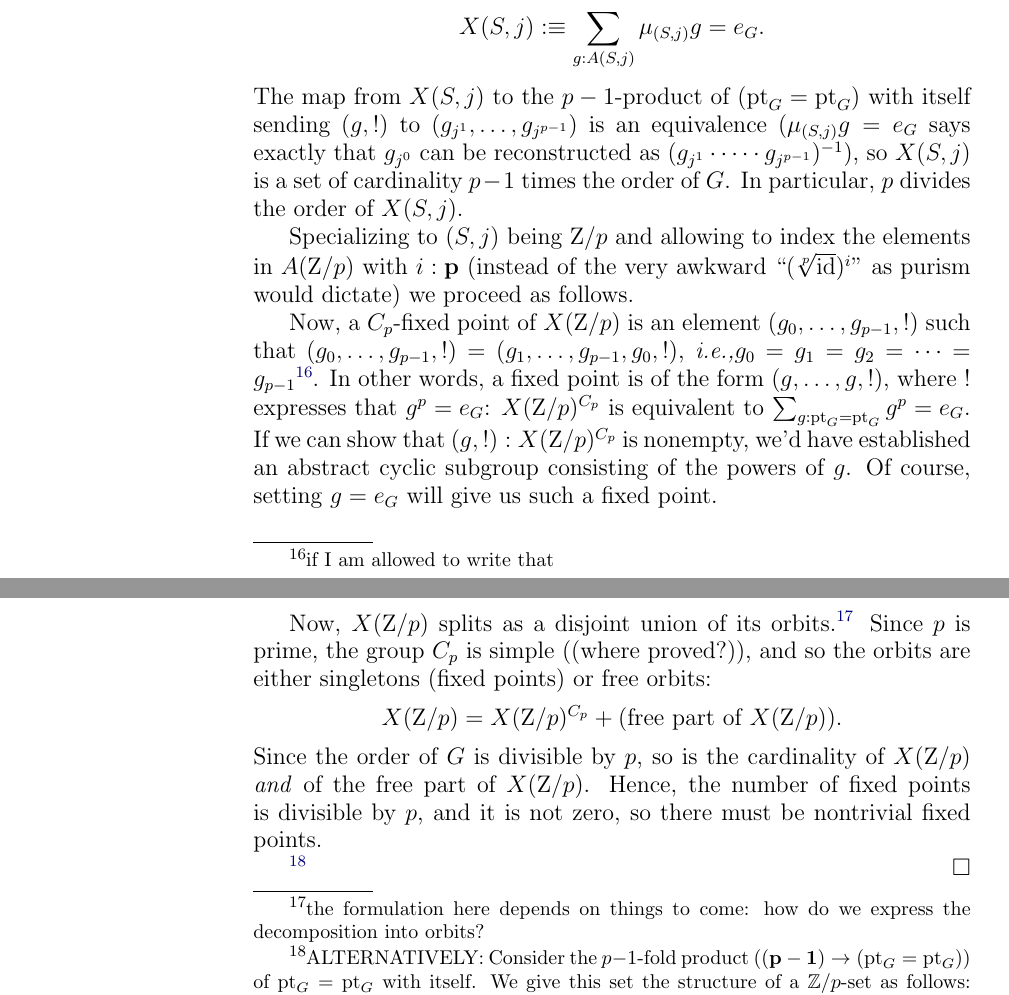
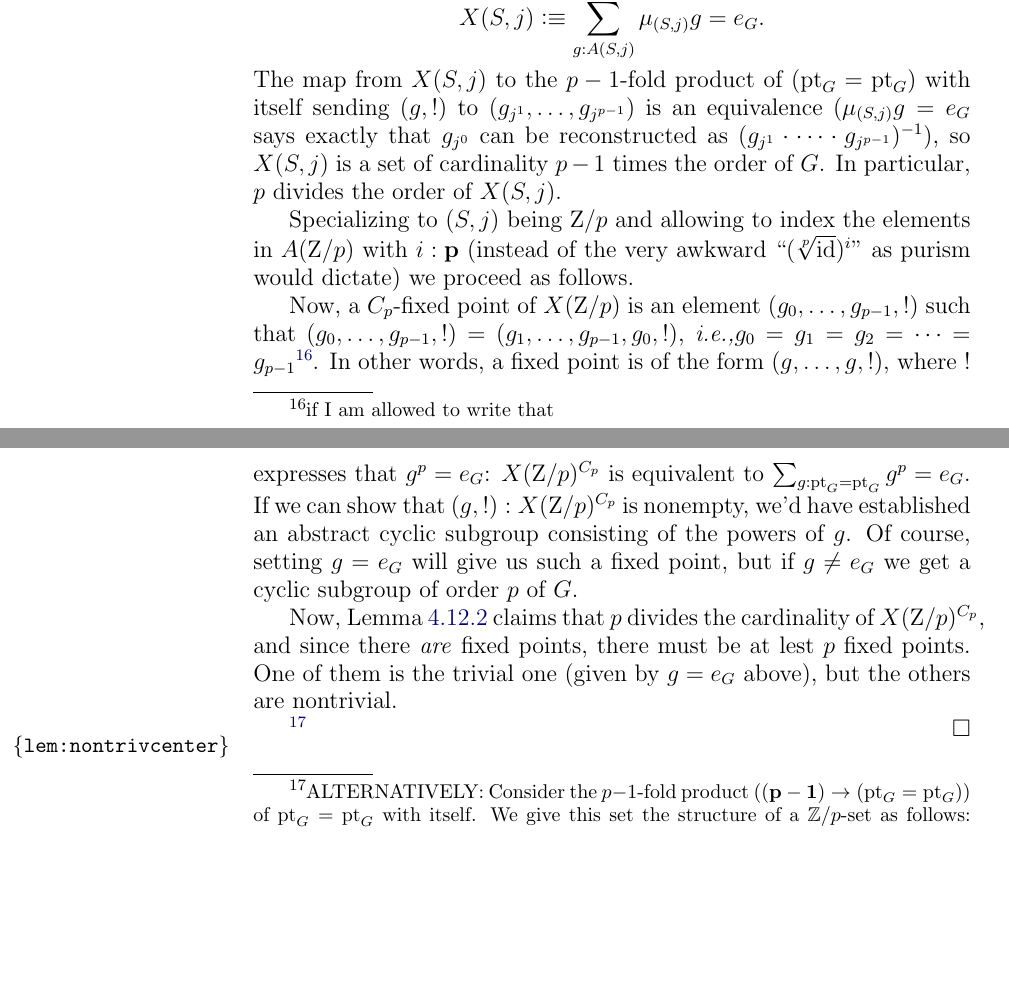
Before and after one commit to UniMath/SymmetryBook, a LaTeX thesis (book.tex, which reads group.tex): two parts of pages 105 and 106 of 157, joined at a grey line, cut so that both start at the same text, the shorter picture padded with empty space. Compiled offline with pdfLaTeX.

Commit message:
a bit on subgroups

```diff
--- a/group.tex
+++ b/group.tex
@@ -1233,16 +1242,18 @@ $$
 If $(S,j):BC_p$ let
 $$A(S,j)\defequi ((S,j)=(S,j)\to (\pt_G=\pt_G)).$$  Since we have an equivalence $j^?:\bn p\to ((S,j)=(S,j))$ we get that $J:A(S,j)\to \prod_{\bn p}(\pt_G=\pt_G)$ given by $J(g)=(g_{j^0},g_{j_1},\dots,g_{j^{p-1}})$ is an equivalence.  Define $\mu:\prod_{(S,j):BC_p}(A(S,j)\to(\pt_G=\pt_G))$ by $\mu_{(S,j)}(g)\defequi g_{j^0}\cdot\dots\cdot g_{j^{p-1}}$ and let $X:BC_p\to\Set$ be the $G$-set defined by
 $$X(S,j)\defequi\sum_{g:A(S,j)}\mu_{(S,j)}g=e_G.$$
-The map from $X(S,j)$ to the $p-1$-product of $(\pt_G=\pt_G)$ with itself sending $(g,!)$ to $(g_{j^1},\dots,g_{j^{p-1}})$ is an equivalence ($\mu_{(S,j)}g=e_G$ says exactly that $g_{j^0}$ can be reconstructed as $(g_{j^1}\cdot\dots\cdot g_{j^{p-1}})^{-1}$), so $X(S,j)$ is a set of cardinality $p-1$ times the order of $G$.  In particular, $p$ divides the order of $X(S,j)$.
+The map from $X(S,j)$ to the $p-1$-fold product of $(\pt_G=\pt_G)$ with itself sending $(g,!)$ to $(g_{j^1},\dots,g_{j^{p-1}})$ is an equivalence ($\mu_{(S,j)}g=e_G$ says exactly that $g_{j^0}$ can be reconstructed as $(g_{j^1}\cdot\dots\cdot g_{j^{p-1}})^{-1}$), so $X(S,j)$ is a set of cardinality $p-1$ times the order of $G$.  In particular, $p$ divides the order of $X(S,j)$.
 
 Specializing to $(S,j)$ being $\zet/p$ and allowing to index the elements in $A(\zet/p)$ with $i:\bn p$ (instead of the very awkward ``$(\sqrt[p]\id)^i$'' as purism would dictate) we proceed as follows.
 
 Now, a $C_p$-fixed point of $X(\zet/p)$ is an element $(g_0,\dots,g_{p-1},!)$ such that $(g_0,\dots,g_{p-1},!)=(g_1,\dots,g_{p-1},g_0,!)$, \ie $g_0=g_1=g_2=\dots=g_{p-1}$\footnote{if I am allowed to write that}.  In other words, a fixed point is of the form $(g,\dots,g,!)$, where $!$ expresses that $g^p=e_G$:
-$X(\zet/p)^{C_p}$ is equivalent to $\sum_{g:\pt_G=\pt_G}g^p=e_G.$  If we can show that $(g,!):X(\zet/p)^{C_p}$ is nonempty, we'd have established an abstract cyclic subgroup consisting of the powers of $g$.  Of course, setting $g=e_G$ will give us such a fixed point.
+$X(\zet/p)^{C_p}$ is equivalent to $\sum_{g:\pt_G=\pt_G}g^p=e_G.$  If we can show that $(g,!):X(\zet/p)^{C_p}$ is nonempty, we'd have established an abstract cyclic subgroup consisting of the powers of $g$.  Of course, setting $g=e_G$ will give us such a fixed point, but if $g\neq e_G$ we get a cyclic subgroup of order $p$ of $G$.
 
- Now, $X(\zet/p)$ splits as a disjoint union of its orbits.\footnote{the formulation here depends on things to come: how do we express the decomposition into orbits?}  Since $p$ is prime, the group $C_p$ is simple ((where proved?)), and so the orbits are either singletons (fixed points) or free orbits:
-$$X(\zet/p)= X(\zet/p)^{C_p}+(\text{free part of }X(\zet/p)).$$
-Since the order of $G$ is divisible by $p$, so is the cardinality of $X(\zet/p)$ \emph{and} of the free part of $X(\zet/p)$.  Hence, the number of fixed points is divisible by $p$, and it is not zero, so there must be nontrivial fixed points.
+ Now, \cref{lem:fixedptsize} claims that $p$ divides the cardinality of $X(\zet/p)^{C_p}$, and since there \emph{are} fixed points, there must be at lest $p$ fixed points.  One of them is the trivial one (given by $g=e_G$ above), but the others are nontrivial.
+
+% $X(\zet/p)$ splits as a disjoint union of its orbits.\footnote{the formulation here depends on things to come: how do we express the decomposition into orbits?}  Since $p$ is prime, the group $C_p$ is simple ((where proved?)), and so the orbits are either singletons (fixed points) or free orbits:
+% $$X(\zet/p)= X(\zet/p)^{C_p}+(\text{free part of }X(\zet/p)).$$
+% Since the order of $G$ is divisible by $p$, so is the cardinality of $X(\zet/p)$ \emph{and} of the free part of $X(\zet/p)$.  Hence, the number of fixed points is divisible by $p$, and it is not zero, so there must be nontrivial fixed points.
 
 \footnote{ALTERNATIVELY:
   Consider  the $p-1$-fold product $(\bn{(p-1)}\to (\pt_G=\pt_G))$ of $\pt_G=\pt_G$ with itself.  We give this set the structure of a $\ZZ/p$-set as follows: ((here it is convenient to say that a $\ZZ/p$-set is the same as a $\ZZ$-set commuting with the $p$-fold cover)) define $X:S^1\to\Set$ by $X(\base)\defequi (\bn{(p-1)}\to (\pt_G=\pt_G))$ and by setting $X(\Sloop)$ to be the element in $X(\base)=(\base)$ sending $(g_1,\dots,g_{p-1})$ to $(g_2,\dots,g_{p-1},(g_1\cdots g_{p-1})^{-1})$.  Note that
```
Also changed, not shown: group.tex (17 more changed lines).
